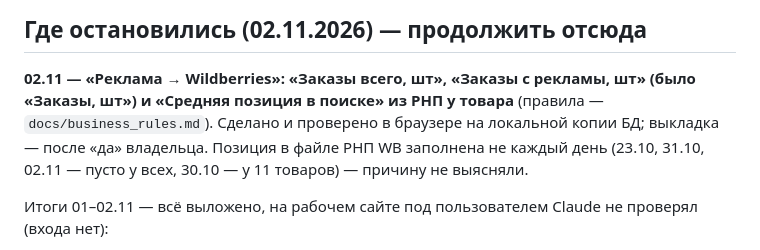
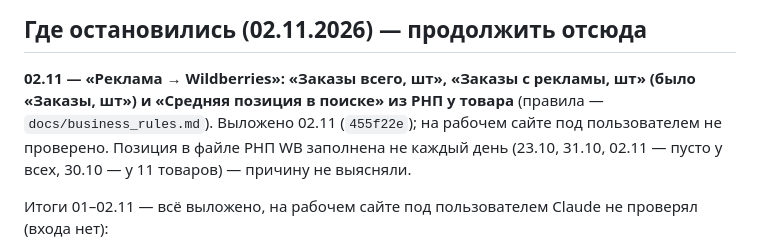
Before and after one commit to AzarovSI/autoprofi, a Markdown page: docs/backlog.md, the part around the change. Drawn GitHub-style.

```diff
--- a/docs/backlog.md
+++ b/docs/backlog.md
@@ -7,8 +7,8 @@ Claude при приёмке. Пункты — это вопросы для пр
 ## Где остановились (02.11.2026) — продолжить отсюда
 
 **02.11 — «Реклама → Wildberries»: «Заказы всего, шт», «Заказы с рекламы, шт» (было «Заказы, шт») и «Средняя позиция
-в поиске» из РНП у товара** (правила — `docs/business_rules.md`). Сделано и проверено в браузере на локальной копии БД;
-выкладка — после «да» владельца. Позиция в файле РНП WB заполнена не каждый день (23.10, 31.10, 02.11 — пусто у всех,
+в поиске» из РНП у товара** (правила — `docs/business_rules.md`). Выложено 02.11 (`455f22e`);
+на рабочем сайте под пользователем не проверено. Позиция в файле РНП WB заполнена не каждый день (23.10, 31.10, 02.11 — пусто у всех,
 30.10 — у 11 товаров) — причину не выясняли.
 
 Итоги 01–02.11 — всё выложено, на рабочем сайте под пользователем Claude не проверял (входа нет):
```
Also changed, not shown: docs/history.md (+8 -0 lines).
